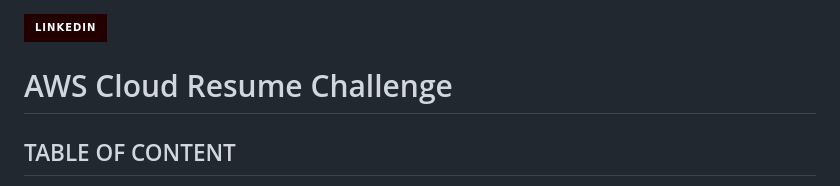
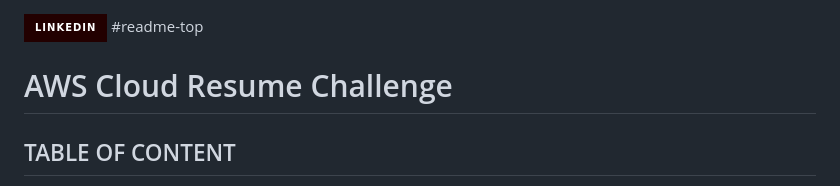
Before and after one commit to GadagojuShiva/aws_cloud_resume_challenge, a Markdown page: README.md, the part around the change. Drawn GitHub-style; badges without logos.

```diff
--- a/README.md
+++ b/README.md
@@ -1,4 +1,5 @@
 [![LinkedIn][linkedin-shield]][linkedin-url]
+#readme-top
 # AWS Cloud Resume Challenge
 
 ## TABLE OF CONTENT
```
